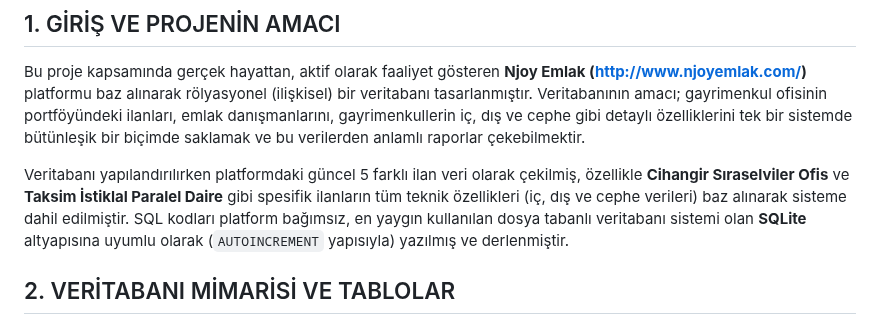
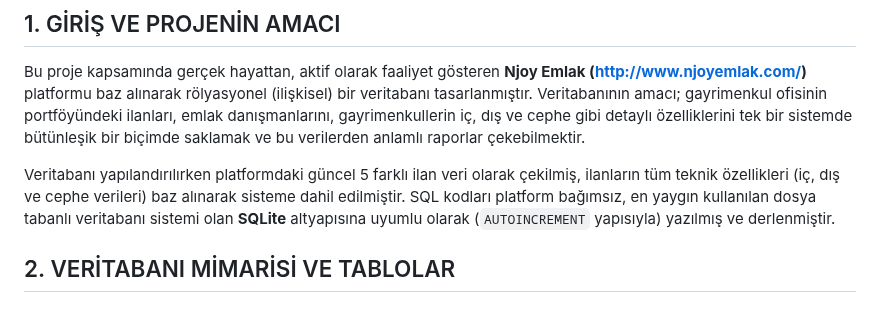
Before and after one commit to alpergnr/SQL-PROJECT, a Markdown page: README.md, the part around the change. GitHub-like rendering.

Commit message:
Revise project description in README.md
Removed specific references to certain listings while retaining general information about the database structure and SQL compatibility.

```diff
--- a/README.md
+++ b/README.md
@@ -3,7 +3,7 @@
 ## 1. GİRİŞ VE PROJENİN AMACI
 Bu proje kapsamında gerçek hayattan, aktif olarak faaliyet gösteren **Njoy Emlak (http://www.njoyemlak.com/)** platformu baz alınarak rölyasyonel (ilişkisel) bir veritabanı tasarlanmıştır. Veritabanının amacı; gayrimenkul ofisinin portföyündeki ilanları, emlak danışmanlarını, gayrimenkullerin iç, dış ve cephe gibi detaylı özelliklerini tek bir sistemde bütünleşik bir biçimde saklamak ve bu verilerden anlamlı raporlar çekebilmektir.
 
-Veritabanı yapılandırılırken platformdaki güncel 5 farklı ilan veri olarak çekilmiş, özellikle **Cihangir Sıraselviler Ofis** ve **Taksim İstiklal Paralel Daire** gibi spesifik ilanların tüm teknik özellikleri (iç, dış ve cephe verileri) baz alınarak sisteme dahil edilmiştir. SQL kodları platform bağımsız, en yaygın kullanılan dosya tabanlı veritabanı sistemi olan **SQLite** altyapısına uyumlu olarak (`AUTOINCREMENT` yapısıyla) yazılmış ve derlenmiştir.
+Veritabanı yapılandırılırken platformdaki güncel 5 farklı ilan veri olarak çekilmiş, ilanların tüm teknik özellikleri (iç, dış ve cephe verileri) baz alınarak sisteme dahil edilmiştir. SQL kodları platform bağımsız, en yaygın kullanılan dosya tabanlı veritabanı sistemi olan **SQLite** altyapısına uyumlu olarak (`AUTOINCREMENT` yapısıyla) yazılmış ve derlenmiştir.
 
 ## 2. VERİTABANI MİMARİSİ VE TABLOLAR
 
```
